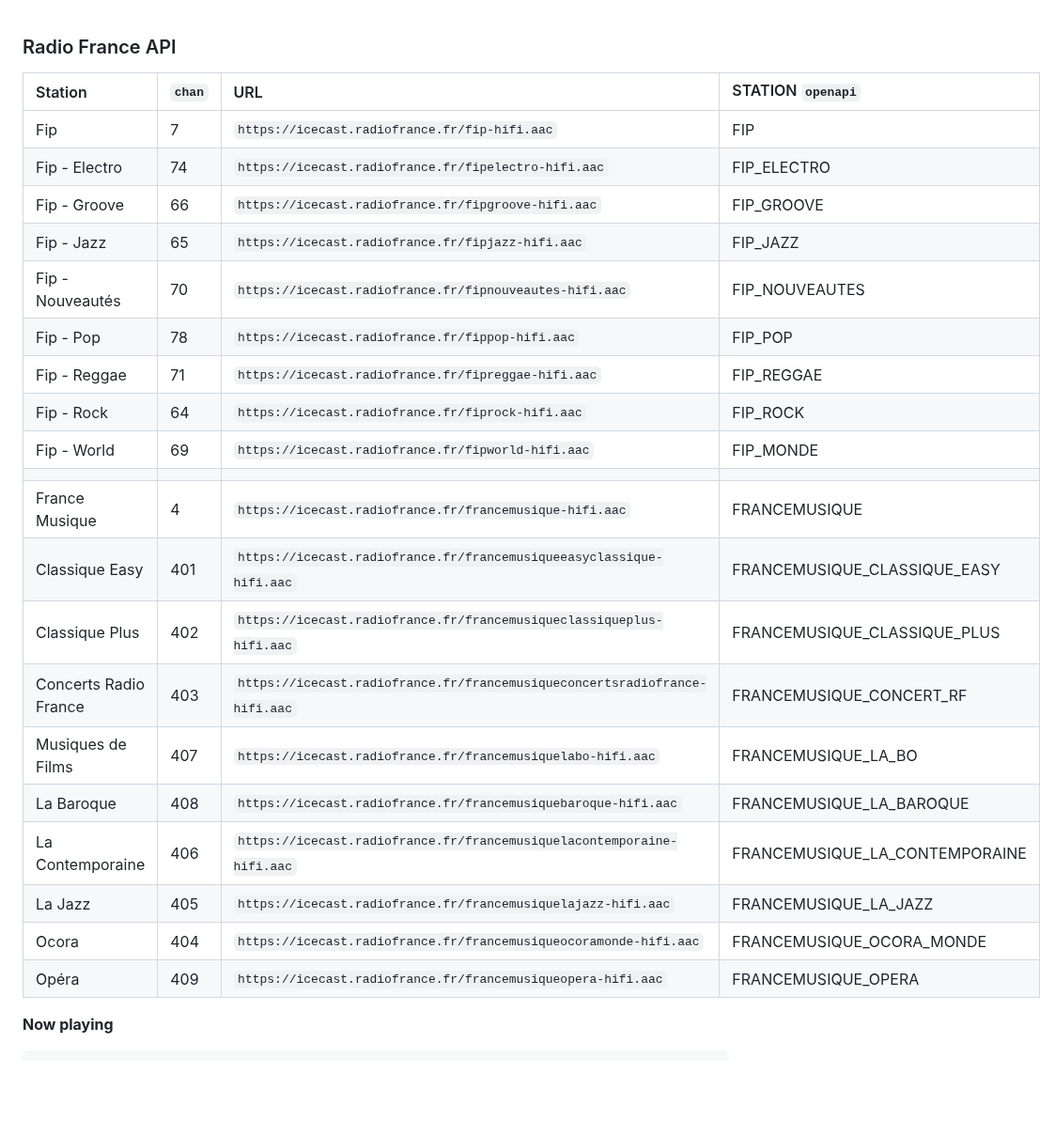
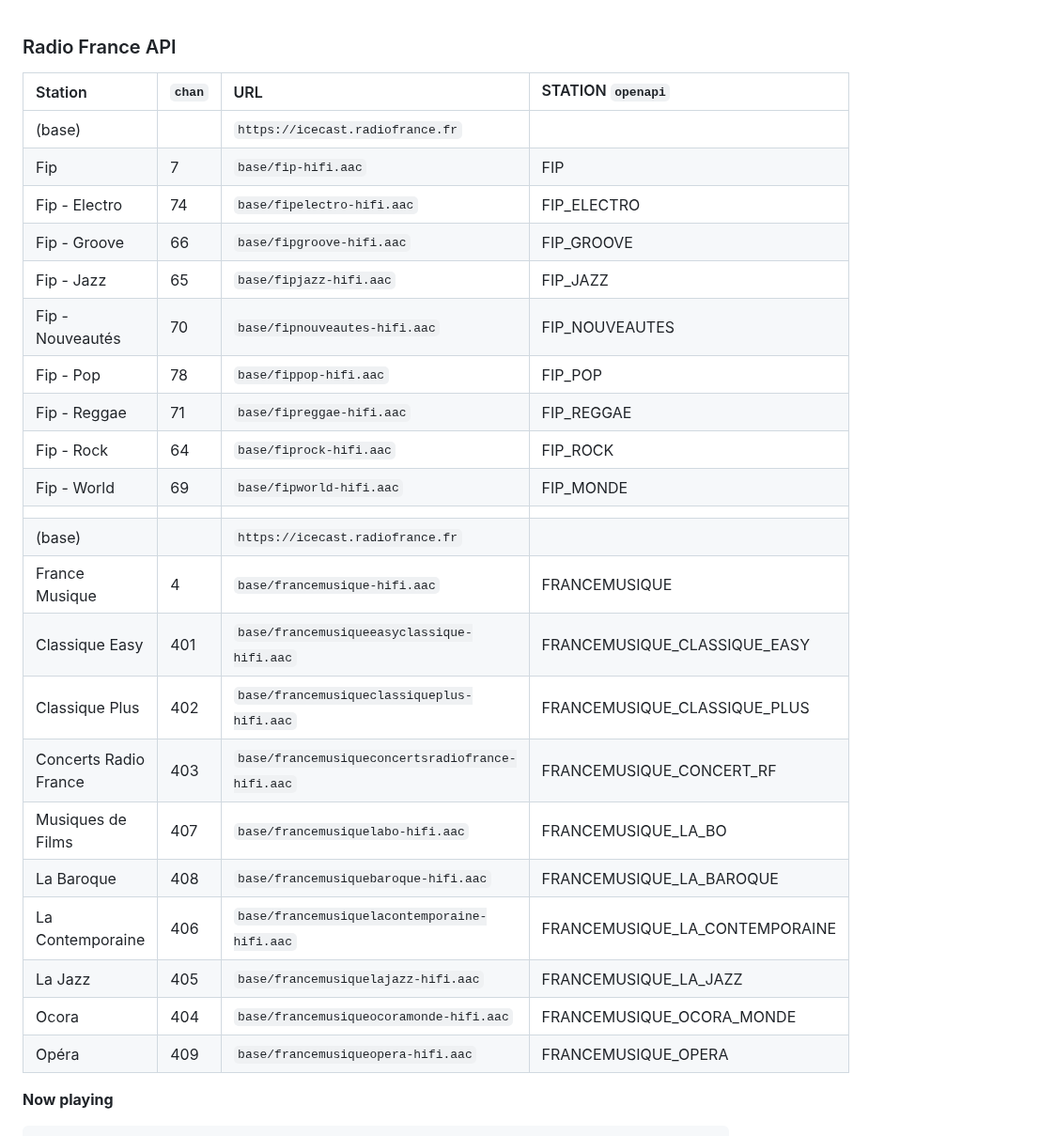
Before and after one commit to rern/_assets, a Markdown page: Notes/APIs/RadioFrance.md, the part around the change. Shown at 94% size. Drawn GitHub-style; blank space fills up the shorter version.

````diff
--- a/Notes/APIs/RadioFrance.md
+++ b/Notes/APIs/RadioFrance.md
@@ -1,27 +1,29 @@
 ### Radio France API
 
-| Station          | `chan` | URL                                                     | STATION `openapi` |
-| :--------------- | :----- | :------------------------------------------------------ | :---------------- |
-| Fip              | 7      | `https://icecast.radiofrance.fr/fip-hifi.aac`           | FIP               |
-| Fip - Electro    | 74     | `https://icecast.radiofrance.fr/fipelectro-hifi.aac`    | FIP_ELECTRO       |
-| Fip - Groove     | 66     | `https://icecast.radiofrance.fr/fipgroove-hifi.aac`     | FIP_GROOVE        |
-| Fip - Jazz       | 65     | `https://icecast.radiofrance.fr/fipjazz-hifi.aac`       | FIP_JAZZ          |
-| Fip - Nouveautés | 70     | `https://icecast.radiofrance.fr/fipnouveautes-hifi.aac` | FIP_NOUVEAUTES    |
-| Fip - Pop        | 78     | `https://icecast.radiofrance.fr/fippop-hifi.aac`        | FIP_POP           |
-| Fip - Reggae     | 71     | `https://icecast.radiofrance.fr/fipreggae-hifi.aac`     | FIP_REGGAE        |
-| Fip - Rock       | 64     | `https://icecast.radiofrance.fr/fiprock-hifi.aac`       | FIP_ROCK          |
-| Fip - World      | 69     | `https://icecast.radiofrance.fr/fipworld-hifi.aac`      | FIP_MONDE         |
-|                  |        |                                                         |                   |
-| France Musique            | 4     | `https://icecast.radiofrance.fr/francemusique-hifi.aac`                    | FRANCEMUSIQUE                  |
-| Classique Easy            | 401   | `https://icecast.radiofrance.fr/francemusiqueeasyclassique-hifi.aac`       | FRANCEMUSIQUE_CLASSIQUE_EASY   |
-| Classique Plus            | 402   | `https://icecast.radiofrance.fr/francemusiqueclassiqueplus-hifi.aac`       | FRANCEMUSIQUE_CLASSIQUE_PLUS   |
-| Concerts Radio France     | 403   | `https://icecast.radiofrance.fr/francemusiqueconcertsradiofrance-hifi.aac` | FRANCEMUSIQUE_CONCERT_RF       |
-| Musiques de Films         | 407   | `https://icecast.radiofrance.fr/francemusiquelabo-hifi.aac`                | FRANCEMUSIQUE_LA_BO            |
-| La Baroque                | 408   | `https://icecast.radiofrance.fr/francemusiquebaroque-hifi.aac`             | FRANCEMUSIQUE_LA_BAROQUE       |
-| La Contemporaine          | 406   | `https://icecast.radiofrance.fr/francemusiquelacontemporaine-hifi.aac`     | FRANCEMUSIQUE_LA_CONTEMPORAINE |
-| La Jazz                   | 405   | `https://icecast.radiofrance.fr/francemusiquelajazz-hifi.aac`              | FRANCEMUSIQUE_LA_JAZZ          |
-| Ocora                     | 404   | `https://icecast.radiofrance.fr/francemusiqueocoramonde-hifi.aac`          | FRANCEMUSIQUE_OCORA_MONDE      |
-| Opéra                     | 409   | `https://icecast.radiofrance.fr/francemusiqueopera-hifi.aac`               | FRANCEMUSIQUE_OPERA            |
+| Station          | `chan` | URL                              | STATION `openapi` |
+| :--------------- | :----- | :------------------------------- | :---------------- |
+| (base)           |        | `https://icecast.radiofrance.fr` |                   |
+| Fip              | 7      | `base/fip-hifi.aac`              | FIP               |
+| Fip - Electro    | 74     | `base/fipelectro-hifi.aac`       | FIP_ELECTRO       |
+| Fip - Groove     | 66     | `base/fipgroove-hifi.aac`        | FIP_GROOVE        |
+| Fip - Jazz       | 65     | `base/fipjazz-hifi.aac`          | FIP_JAZZ          |
+| Fip - Nouveautés | 70     | `base/fipnouveautes-hifi.aac`    | FIP_NOUVEAUTES    |
+| Fip - Pop        | 78     | `base/fippop-hifi.aac`           | FIP_POP           |
+| Fip - Reggae     | 71     | `base/fipreggae-hifi.aac`        | FIP_REGGAE        |
+| Fip - Rock       | 64     | `base/fiprock-hifi.aac`          | FIP_ROCK          |
+| Fip - World      | 69     | `base/fipworld-hifi.aac`         | FIP_MONDE         |
+|                  |        |                                  |                   |
+| (base)           |        | `https://icecast.radiofrance.fr`                         |                                |
+| France Musique            | 4     | `base/francemusique-hifi.aac`                    | FRANCEMUSIQUE                  |
+| Classique Easy            | 401   | `base/francemusiqueeasyclassique-hifi.aac`       | FRANCEMUSIQUE_CLASSIQUE_EASY   |
+| Classique Plus            | 402   | `base/francemusiqueclassiqueplus-hifi.aac`       | FRANCEMUSIQUE_CLASSIQUE_PLUS   |
+| Concerts Radio France     | 403   | `base/francemusiqueconcertsradiofrance-hifi.aac` | FRANCEMUSIQUE_CONCERT_RF       |
+| Musiques de Films         | 407   | `base/francemusiquelabo-hifi.aac`                | FRANCEMUSIQUE_LA_BO            |
+| La Baroque                | 408   | `base/francemusiquebaroque-hifi.aac`             | FRANCEMUSIQUE_LA_BAROQUE       |
+| La Contemporaine          | 406   | `base/francemusiquelacontemporaine-hifi.aac`     | FRANCEMUSIQUE_LA_CONTEMPORAINE |
+| La Jazz                   | 405   | `base/francemusiquelajazz-hifi.aac`              | FRANCEMUSIQUE_LA_JAZZ          |
+| Ocora                     | 404   | `base/francemusiqueocoramonde-hifi.aac`          | FRANCEMUSIQUE_OCORA_MONDE      |
+| Opéra                     | 409   | `base/francemusiqueopera-hifi.aac`               | FRANCEMUSIQUE_OPERA            |
 
 **Now playing**
 ```sh
````
